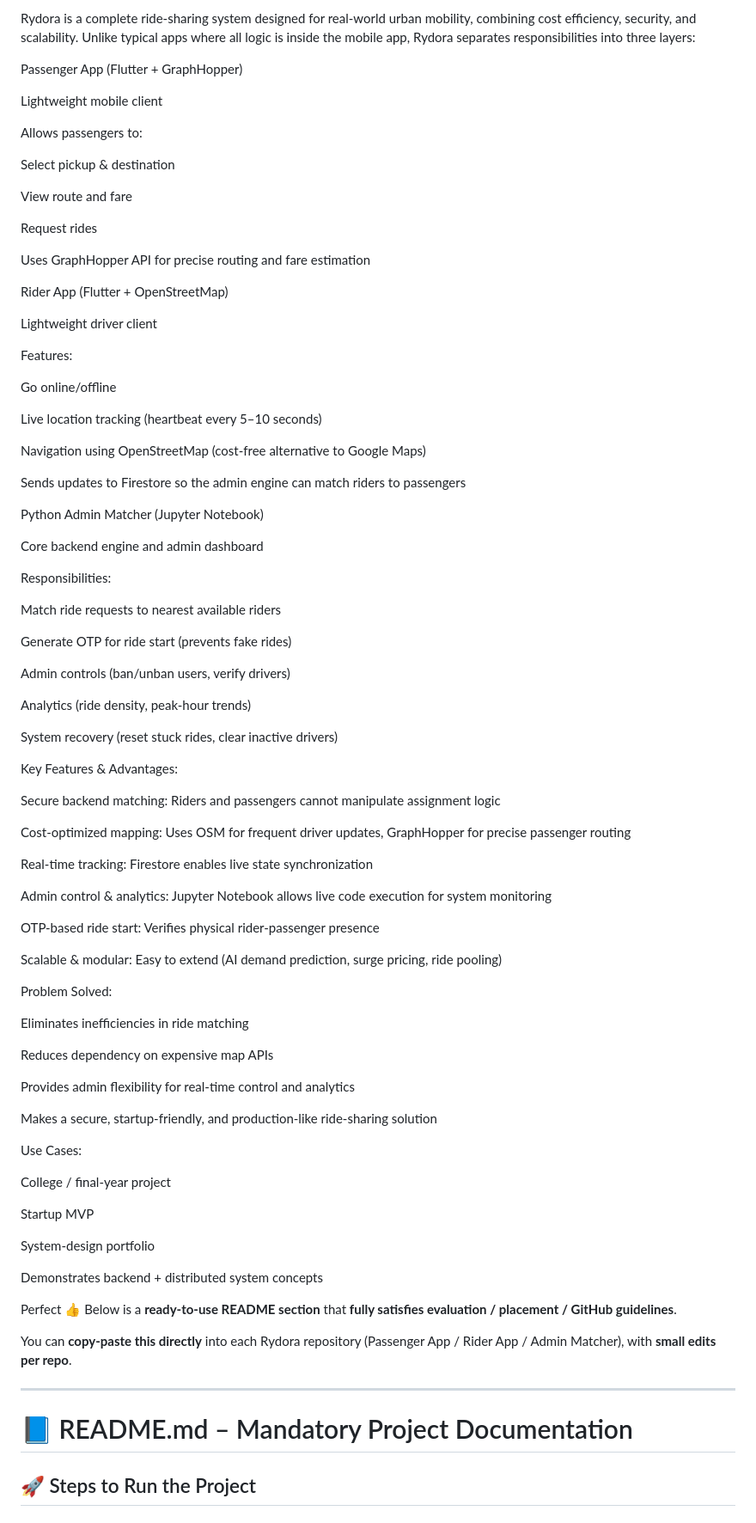
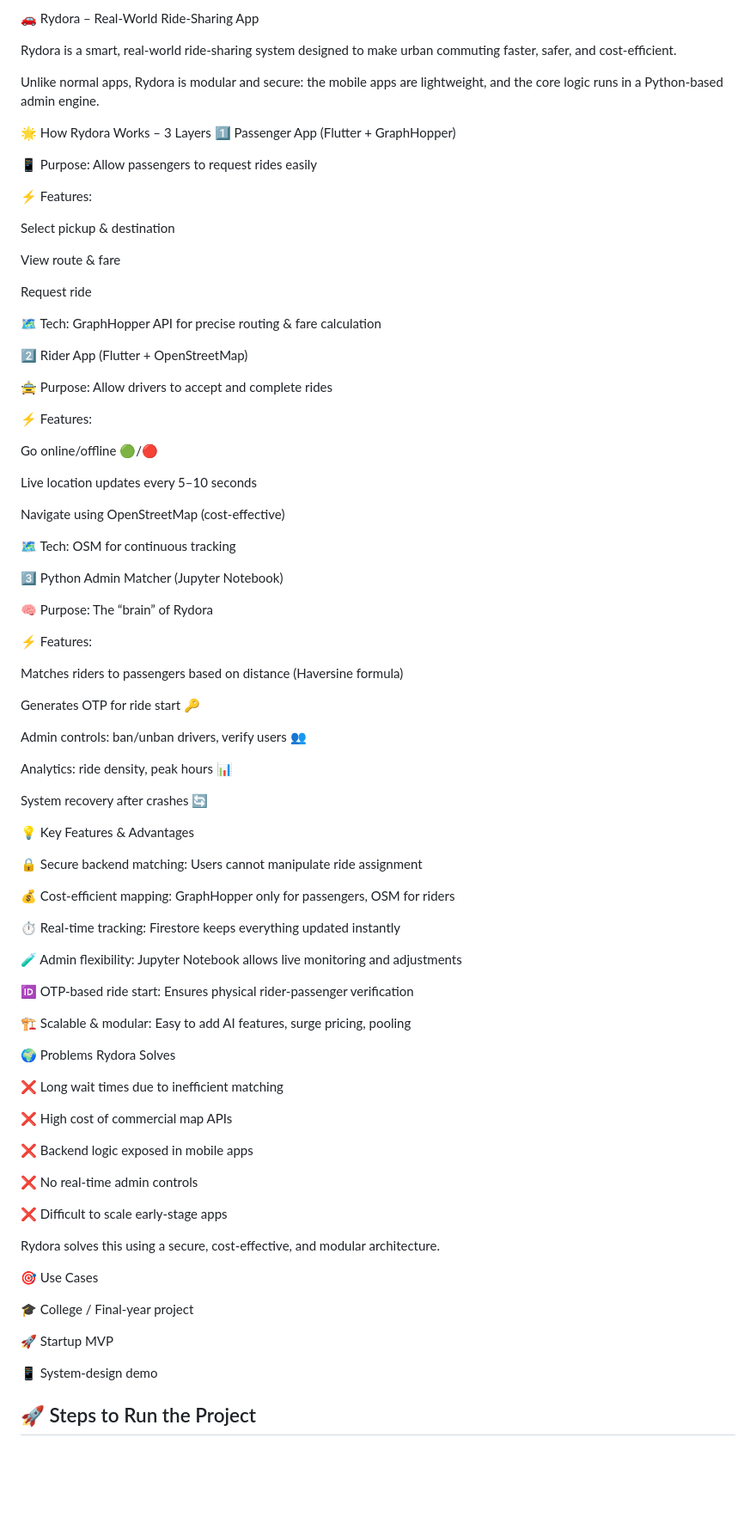
Before and after one commit to MAJOR-PROJECT-PHASE-2-2025/Team-7-AI-Powered-Multi-Vehicle-Ride-Sharing-Application-For-Secure-and-Safe-Travelling, a Markdown page: README.md, the part around the change. Shown at 86% size. GitHub-like rendering; blank space fills up the shorter version.

```diff
--- a/README.md
+++ b/README.md
@@ -1,92 +1,89 @@
-Rydora is a complete ride-sharing system designed for real-world urban mobility, combining cost efficiency, security, and scalability. Unlike typical apps where all logic is inside the mobile app, Rydora separates responsibilities into three layers:
+🚗 Rydora – Real-World Ride-Sharing App
 
-Passenger App (Flutter + GraphHopper)
+Rydora is a smart, real-world ride-sharing system designed to make urban commuting faster, safer, and cost-efficient.
 
-Lightweight mobile client
+Unlike normal apps, Rydora is modular and secure: the mobile apps are lightweight, and the core logic runs in a Python-based admin engine.
 
-Allows passengers to:
+🌟 How Rydora Works – 3 Layers
+1️⃣ Passenger App (Flutter + GraphHopper)
+
+📱 Purpose: Allow passengers to request rides easily
+
+⚡ Features:
 
 Select pickup & destination
 
-View route and fare
+View route & fare
 
-Request rides
+Request ride
 
-Uses GraphHopper API for precise routing and fare estimation
+🗺️ Tech: GraphHopper API for precise routing & fare calculation
 
-Rider App (Flutter + OpenStreetMap)
+2️⃣ Rider App (Flutter + OpenStreetMap)
 
-Lightweight driver client
+🚖 Purpose: Allow drivers to accept and complete rides
 
-Features:
+⚡ Features:
 
-Go online/offline
+Go online/offline 🟢/🔴
 
-Live location tracking (heartbeat every 5–10 seconds)
+Live location updates every 5–10 seconds
 
-Navigation using OpenStreetMap (cost-free alternative to Google Maps)
+Navigate using OpenStreetMap (cost-effective)
 
-Sends updates to Firestore so the admin engine can match riders to passengers
+🗺️ Tech: OSM for continuous tracking
 
-Python Admin Matcher (Jupyter Notebook)
+3️⃣ Python Admin Matcher (Jupyter Notebook)
 
-Core backend engine and admin dashboard
+🧠 Purpose: The “brain” of Rydora
 
-Responsibilities:
+⚡ Features:
 
-Match ride requests to nearest available riders
+Matches riders to passengers based on distance (Haversine formula)
 
-Generate OTP for ride start (prevents fake rides)
+Generates OTP for ride start 🔑
 
-Admin controls (ban/unban users, verify drivers)
+Admin controls: ban/unban drivers, verify users 👥
 
-Analytics (ride density, peak-hour trends)
+Analytics: ride density, peak hours 📊
 
-System recovery (reset stuck rides, clear inactive drivers)
+System recovery after crashes 🔄
 
-Key Features & Advantages:
+💡 Key Features & Advantages
 
-Secure backend matching: Riders and passengers cannot manipulate assignment logic
+🔒 Secure backend matching: Users cannot manipulate ride assignment
 
-Cost-optimized mapping: Uses OSM for frequent driver updates, GraphHopper for precise passenger routing
+💰 Cost-efficient mapping: GraphHopper only for passengers, OSM for riders
 
-Real-time tracking: Firestore enables live state synchronization
+⏱️ Real-time tracking: Firestore keeps everything updated instantly
 
-Admin control & analytics: Jupyter Notebook allows live code execution for system monitoring
+🧪 Admin flexibility: Jupyter Notebook allows live monitoring and adjustments
 
-OTP-based ride start: Verifies physical rider-passenger presence
+🆔 OTP-based ride start: Ensures physical rider-passenger verification
 
-Scalable & modular: Easy to extend (AI demand prediction, surge pricing, ride pooling)
+🏗️ Scalable & modular: Easy to add AI features, surge pricing, pooling
 
-Problem Solved:
+🌍 Problems Rydora Solves
 
-Eliminates inefficiencies in ride matching
+❌ Long wait times due to inefficient matching
 
-Reduces dependency on expensive map APIs
+❌ High cost of commercial map APIs
 
-Provides admin flexibility for real-time control and analytics
+❌ Backend logic exposed in mobile apps
 
-Makes a secure, startup-friendly, and production-like ride-sharing solution
+❌ No real-time admin controls
 
-Use Cases:
+❌ Difficult to scale early-stage apps
 
-College / final-year project
+Rydora solves this using a secure, cost-effective, and modular architecture.
 
-Startup MVP
+🎯 Use Cases
 
-System-design portfolio
+🎓 College / Final-year project
 
-Demonstrates backend + distributed system concepts
+🚀 Startup MVP
 
-Perfect 👍
-Below is a **ready-to-use README section** that **fully satisfies evaluation / placement / GitHub guidelines**.
-
-You can **copy-paste this directly** into each Rydora repository
-(Passenger App / Rider App / Admin Matcher), with **small edits per repo**.
-
----
-
-# 📘 README.md – Mandatory Project Documentation
+📱 System-design demo
 
 ## 🚀 Steps to Run the Project
 
```
